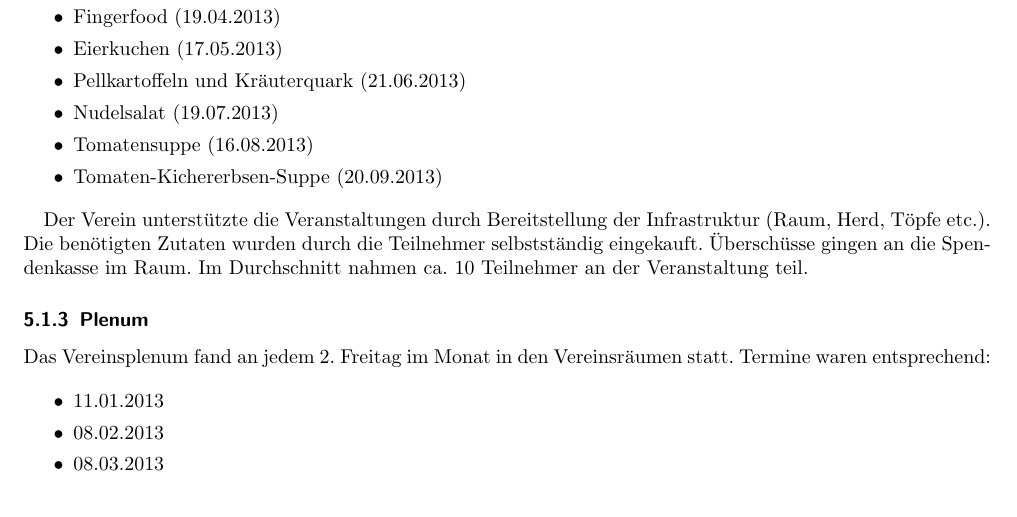
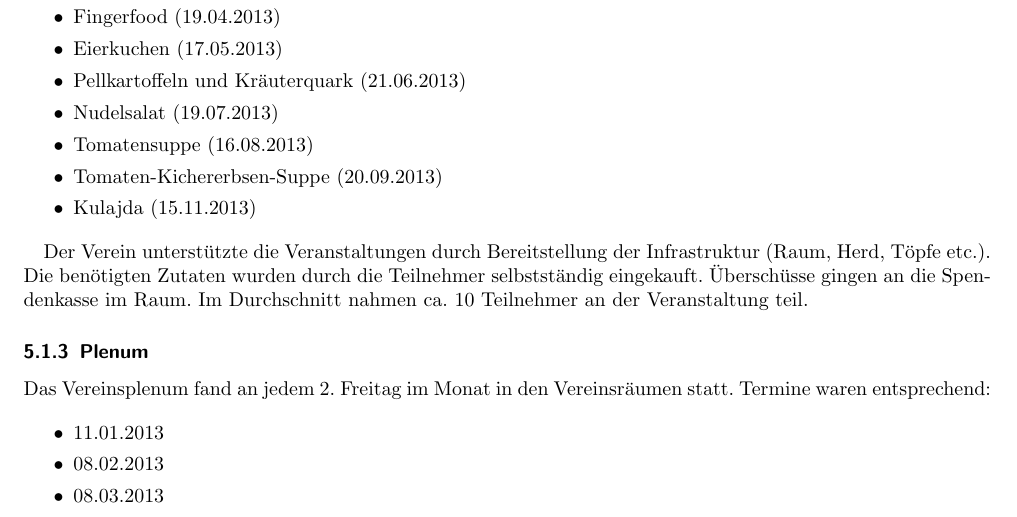
Before and after one commit to frlan/dokumente, a LaTeX document (Protokolle/Aktivitäten/Rechenschaftsbericht-2013.tex): part of page 5 of 10, cut so that both start at the same text. Compiled offline with pdfLaTeX.

Commit message:
Letzte Kochrunde dazu

```diff
--- a/Protokolle/Aktivitäten/Rechenschaftsbericht-2013.tex
+++ b/Protokolle/Aktivitäten/Rechenschaftsbericht-2013.tex
@@ -207,6 +207,7 @@ und Pfannen erhalten.
 	\item Nudelsalat (19.07.2013)
 	\item Tomatensuppe (16.08.2013)
 	\item Tomaten-Kichererbsen-Suppe (20.09.2013)
+	\item Kulajda (15.11.2013)
 \end{itemize}
 
 Der Verein unterstützte die Veranstaltungen durch Bereitstellung der
```
